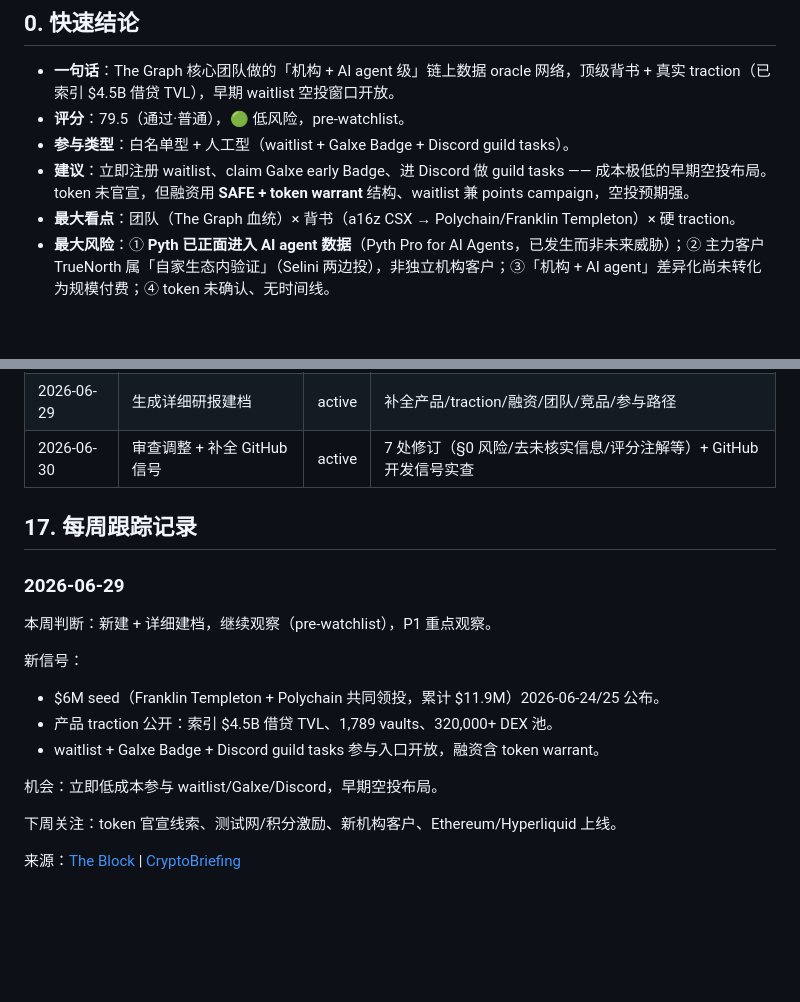
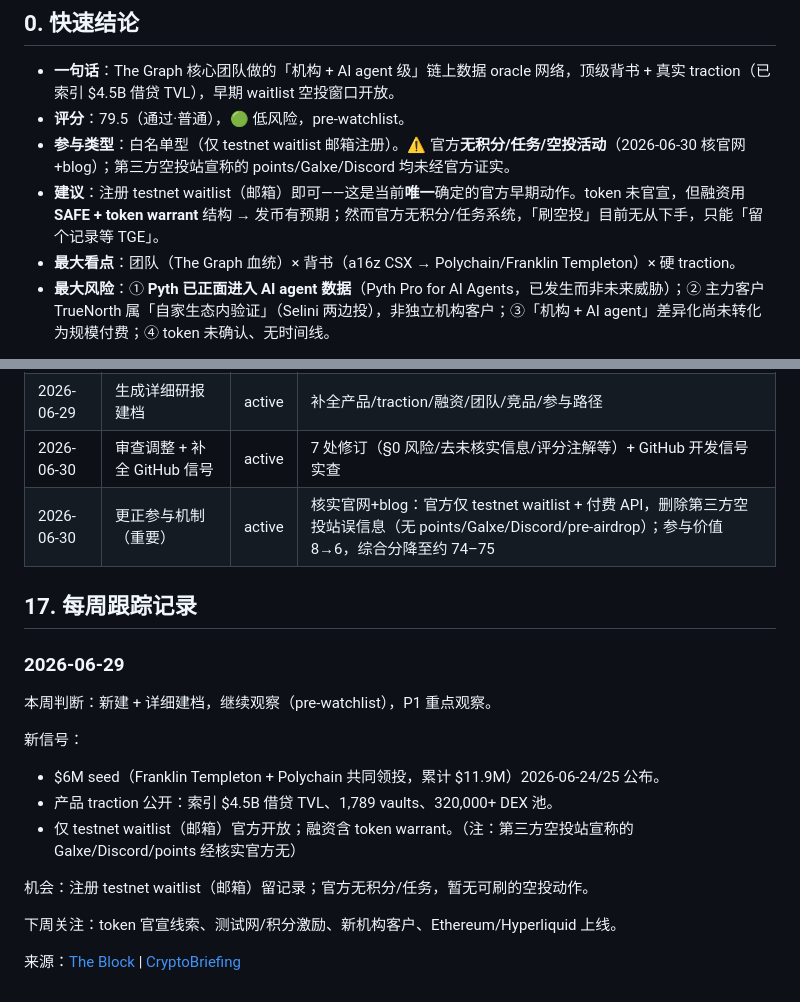
Before and after one commit to JulyWA/web3-project-tracker, a Markdown page: pre-watchlist/Cambrian Network.md, 2 parts joined by grey strips. GitHub-like rendering; blank space fills up the shorter version.

```diff
--- a/pre-watchlist/Cambrian Network.md
+++ b/pre-watchlist/Cambrian Network.md
@@ -10,8 +10,8 @@ updated: 2026-06-30
 
 - **一句话**：The Graph 核心团队做的「机构 + AI agent 级」链上数据 oracle 网络，顶级背书 + 真实 traction（已索引 $4.5B 借贷 TVL），早期 waitlist 空投窗口开放。
 - **评分**：79.5（通过·普通），🟢 低风险，pre-watchlist。
-- **参与类型**：白名单型 + 人工型（waitlist + Galxe Badge + Discord guild tasks）。
-- **建议**：立即注册 waitlist、claim Galxe early Badge、进 Discord 做 guild tasks —— 成本极低的早期空投布局。token 未官宣，但融资用 **SAFE + token warrant** 结构、waitlist 兼 points campaign，空投预期强。
+- **参与类型**：白名单型（仅 testnet waitlist 邮箱注册）。⚠️ 官方**无积分/任务/空投活动**（2026-06-30 核官网+blog）；第三方空投站宣称的 points/Galxe/Discord 均未经官方证实。
+- **建议**：注册 testnet waitlist（邮箱）即可——这是当前**唯一**确定的官方早期动作。token 未官宣，但融资用 **SAFE + token warrant** 结构 → 发币有预期；然而官方无积分/任务系统，「刷空投」目前无从下手，只能「留个记录等 TGE」。
 - **最大看点**：团队（The Graph 血统）× 背书（a16z CSX → Polychain/Franklin Templeton）× 硬 traction。
 - **最大风险**：① **Pyth 已正面进入 AI agent 数据**（Pyth Pro for AI Agents，已发生而非未来威胁）；② 主力客户 TrueNorth 属「自家生态内验证」（Selini 两边投），非独立机构客户；③「机构 + AI agent」差异化尚未转化为规模付费；④ token 未确认、无时间线。
 
@@ -211,6 +211,7 @@ TrueNorth = 首个「Agentic Brokerage」（AI 代理券商），2026-06-05 发
 | 2026-06-29 | 新建 pre-watchlist 项目页 | active | 通过 pre-watchlist upsert/intake 首次加入 |
 | 2026-06-29 | 生成详细研报建档 | active | 补全产品/traction/融资/团队/竞品/参与路径 |
 | 2026-06-30 | 审查调整 + 补全 GitHub 信号 | active | 7 处修订（§0 风险/去未核实信息/评分注解等）+ GitHub 开发信号实查 |
+| 2026-06-30 | 更正参与机制（重要） | active | 核实官网+blog：官方仅 testnet waitlist + 付费 API，删除第三方空投站误信息（无 points/Galxe/Discord/pre-airdrop）；参与价值 8→6，综合分降至约 74–75 |
 
 ## 17. 每周跟踪记录
 
@@ -221,9 +222,9 @@ TrueNorth = 首个「Agentic Brokerage」（AI 代理券商），2026-06-05 发
 新信号：
 - $6M seed（Franklin Templeton + Polychain 共同领投，累计 $11.9M）2026-06-24/25 公布。
 - 产品 traction 公开：索引 $4.5B 借贷 TVL、1,789 vaults、320,000+ DEX 池。
-- waitlist + Galxe Badge + Discord guild tasks 参与入口开放，融资含 token warrant。
+- 仅 testnet waitlist（邮箱）官方开放；融资含 token warrant。（注：第三方空投站宣称的 Galxe/Discord/points 经核实官方无）
 
-机会：立即低成本参与 waitlist/Galxe/Discord，早期空投布局。
+机会：注册 testnet waitlist（邮箱）留记录；官方无积分/任务，暂无可刷的空投动作。
 
 下周关注：token 官宣线索、测试网/积分激励、新机构客户、Ethereum/Hyperliquid 上线。
 
```
Also changed, not shown: other parts of pre-watchlist/Cambrian Network.md (+11 -11 lines).
